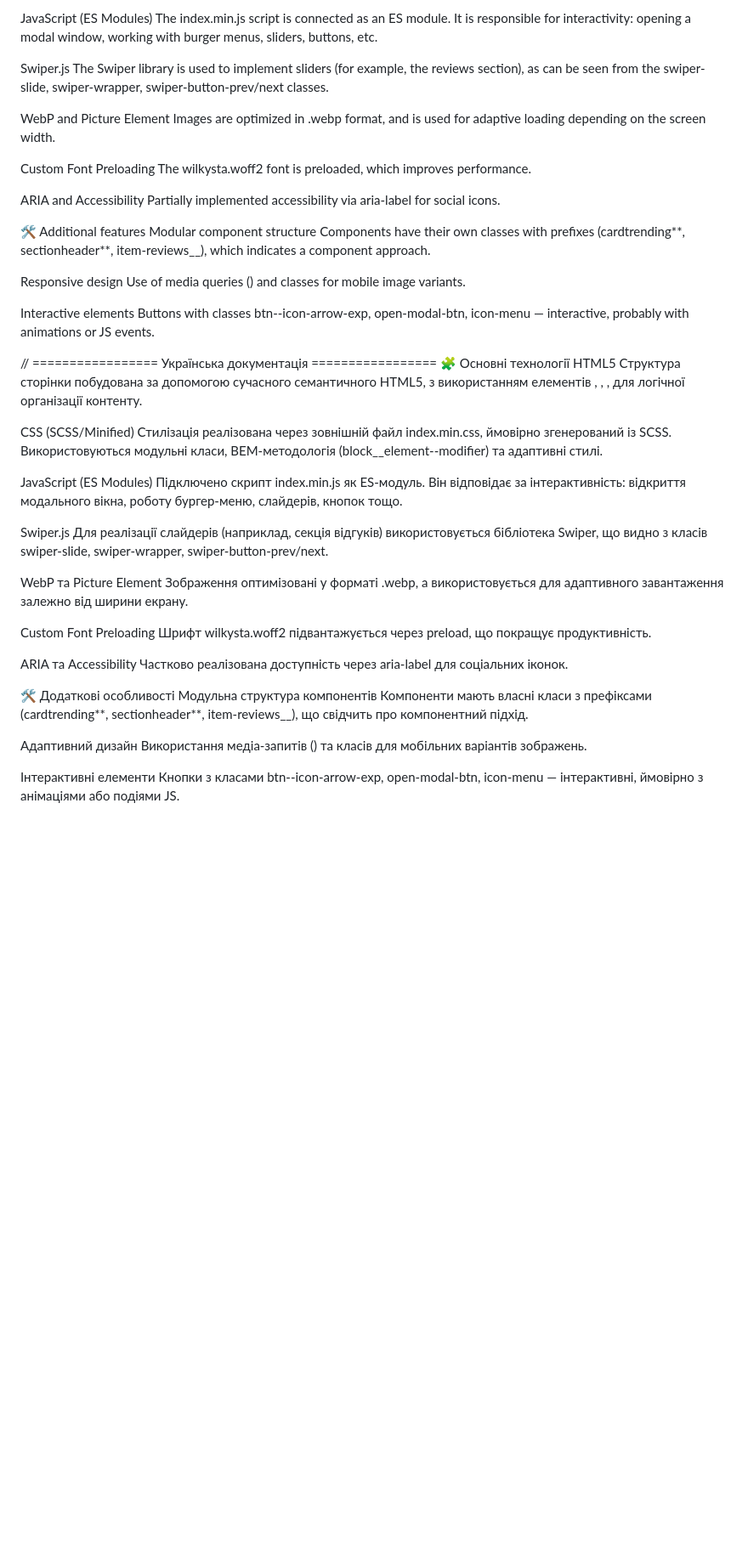
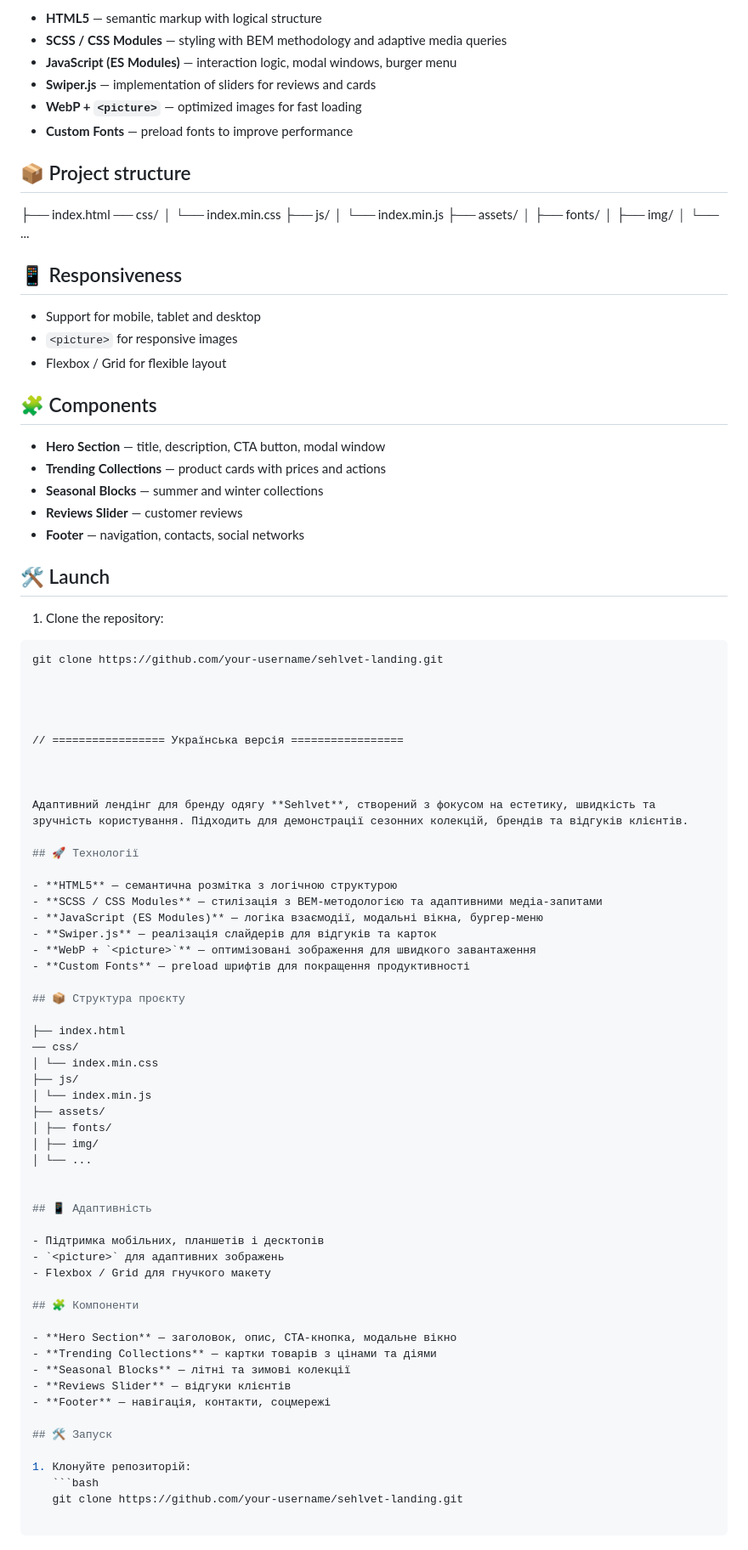
Before and after one commit to Stalmax76/Sehlvet, a Markdown page: README.md, the part around the change printed below. Shown: that part at 85% size. Rendered like a GitHub page; blank space fills up the shorter version.

`````diff
--- a/README.md
+++ b/README.md
@@ -7,40 +6,93 @@ CSS (SCSS/Minified) Styling is implemented via an external index.min.css file, l
 
-JavaScript (ES Modules) The index.min.js script is connected as an ES module. It is responsible for interactivity: opening a modal window, working with burger menus, sliders, buttons, etc.
+- **HTML5** — semantic markup with logical structure
+- **SCSS / CSS Modules** — styling with BEM methodology and adaptive media queries
+- **JavaScript (ES Modules)** — interaction logic, modal windows, burger menu
+- **Swiper.js** — implementation of sliders for reviews and cards
+- **WebP + `<picture>`** — optimized images for fast loading
+- **Custom Fonts** — preload fonts to improve performance
 
-Swiper.js The Swiper library is used to implement sliders (for example, the reviews section), as can be seen from the swiper-slide, swiper-wrapper, swiper-button-prev/next classes.
+## 📦 Project structure
 
-WebP and Picture Element Images are optimized in .webp format, and <picture> is used for adaptive loading depending on the screen width.
+├── index.html
+── css/
+│ └── index.min.css
+├── js/
+│ └── index.min.js
+├── assets/
+│ ├── fonts/
+│ ├── img/
+│ └── ...
 
-Custom Font Preloading The wilkysta.woff2 font is preloaded, which improves performance.
+## 📱 Responsiveness
 
-ARIA and Accessibility Partially implemented accessibility via aria-label for social icons.
+- Support for mobile, tablet and desktop
+- `<picture>` for responsive images
+- Flexbox / Grid for flexible layout
 
-🛠️ Additional features
-Modular component structure Components have their own classes with prefixes (cardtrending**, sectionheader**, item-reviews\_\_), which indicates a component approach.
+## 🧩 Components
 
-Responsive design Use of media queries (<source media="(max-width: 600px)">) and classes for mobile image variants.
+- **Hero Section** — title, description, CTA button, modal window
+- **Trending Collections** — product cards with prices and actions
+- **Seasonal Blocks** — summer and winter collections
+- **Reviews Slider** — customer reviews
+- **Footer** — navigation, contacts, social networks
 
-Interactive elements Buttons with classes btn--icon-arrow-exp, open-modal-btn, icon-menu — interactive, probably with animations or JS events.
+## 🛠️ Launch
 
-// ================= Українська документація =================
-🧩 Основні технології
-HTML5 Структура сторінки побудована за допомогою сучасного семантичного HTML5, з використанням елементів <header>, <main>, <section>, <footer> для логічної організації контенту.
+1. Clone the repository:
 
-CSS (SCSS/Minified) Стилізація реалізована через зовнішній файл index.min.css, ймовірно згенерований із SCSS. Використовуються модульні класи, BEM-методологія (block\_\_element--modifier) та адаптивні стилі.
+````bash
+git clone https://github.com/your-username/sehlvet-landing.git
 
-JavaScript (ES Modules) Підключено скрипт index.min.js як ES-модуль. Він відповідає за інтерактивність: відкриття модального вікна, роботу бургер-меню, слайдерів, кнопок тощо.
 
-Swiper.js Для реалізації слайдерів (наприклад, секція відгуків) використовується бібліотека Swiper, що видно з класів swiper-slide, swiper-wrapper, swiper-button-prev/next.
 
-WebP та Picture Element Зображення оптимізовані у форматі .webp, а <picture> використовується для адаптивного завантаження залежно від ширини екрану.
 
-Custom Font Preloading Шрифт wilkysta.woff2 підвантажується через preload, що покращує продуктивність.
+// ================= Українська версія =================
 
-ARIA та Accessibility Частково реалізована доступність через aria-label для соціальних іконок.
 
-🛠️ Додаткові особливості
-Модульна структура компонентів Компоненти мають власні класи з префіксами (cardtrending**, sectionheader**, item-reviews\_\_), що свідчить про компонентний підхід.
 
-Адаптивний дизайн Використання медіа-запитів (<source media="(max-width: 600px)">) та класів для мобільних варіантів зображень.
+Адаптивний лендінг для бренду одягу **Sehlvet**, створений з фокусом на естетику, швидкість та зручність користування. Підходить для демонстрації сезонних колекцій, брендів та відгуків клієнтів.
 
-Інтерактивні елементи Кнопки з класами btn--icon-arrow-exp, open-modal-btn, icon-menu — інтерактивні, ймовірно з анімаціями або подіями JS.
+## 🚀 Технології
+
+- **HTML5** — семантична розмітка з логічною структурою
+- **SCSS / CSS Modules** — стилізація з BEM-методологією та адаптивними медіа-запитами
+- **JavaScript (ES Modules)** — логіка взаємодії, модальні вікна, бургер-меню
+- **Swiper.js** — реалізація слайдерів для відгуків та карток
+- **WebP + `<picture>`** — оптимізовані зображення для швидкого завантаження
+- **Custom Fonts** — preload шрифтів для покращення продуктивності
+
+## 📦 Структура проєкту
+
+├── index.html
+── css/
+│ └── index.min.css
+├── js/
+│ └── index.min.js
+├── assets/
+│ ├── fonts/
+│ ├── img/
+│ └── ...
+
+
+## 📱 Адаптивність
+
+- Підтримка мобільних, планшетів і десктопів
+- `<picture>` для адаптивних зображень
+- Flexbox / Grid для гнучкого макету
+
+## 🧩 Компоненти
+
+- **Hero Section** — заголовок, опис, CTA-кнопка, модальне вікно
+- **Trending Collections** — картки товарів з цінами та діями
+- **Seasonal Blocks** — літні та зимові колекції
+- **Reviews Slider** — відгуки клієнтів
+- **Footer** — навігація, контакти, соцмережі
+
+## 🛠️ Запуск
+
+1. Клонуйте репозиторій:
+   ```bash
+   git clone https://github.com/your-username/sehlvet-landing.git
+
+````
`````
Also changed, not shown: other parts of README.md (+3 -4 lines).
